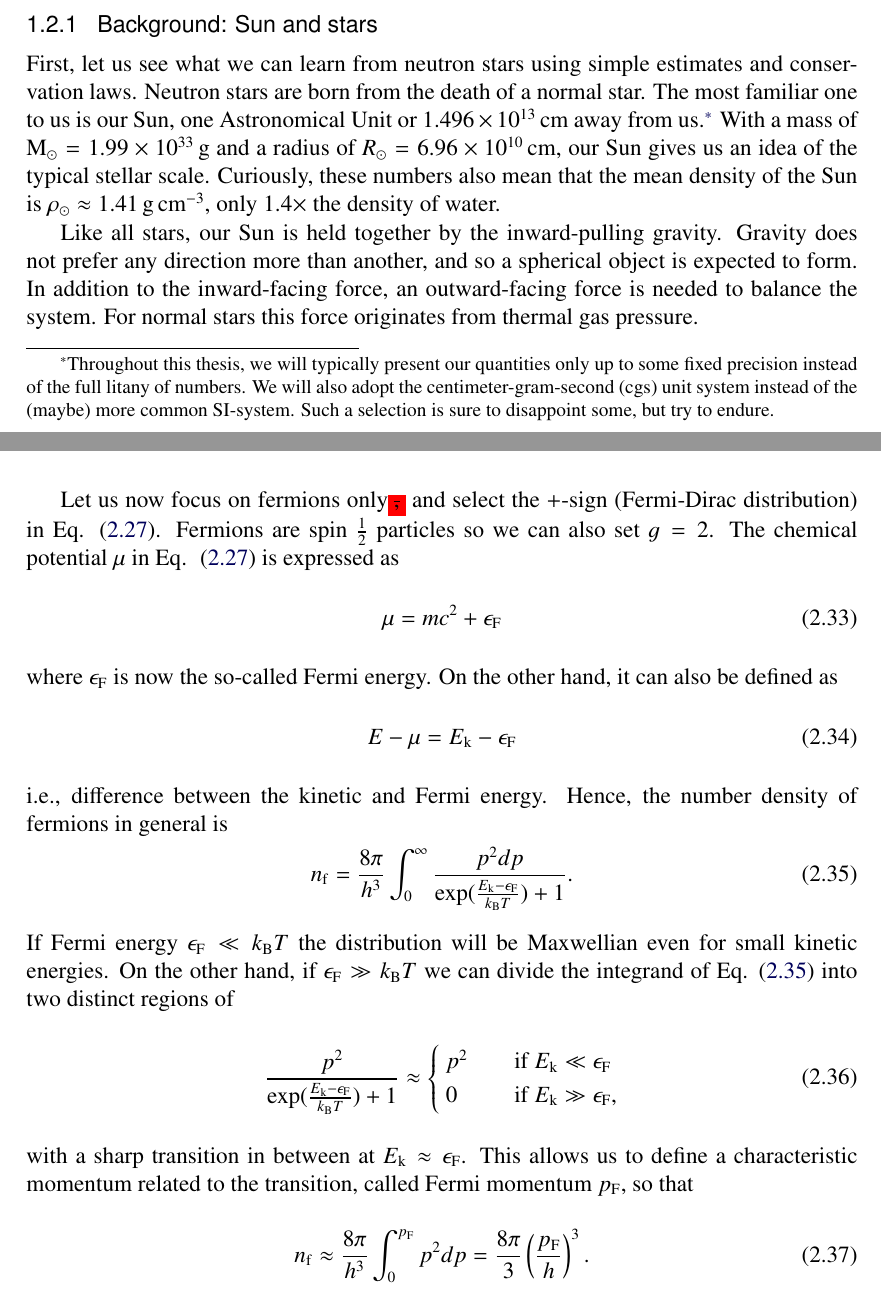
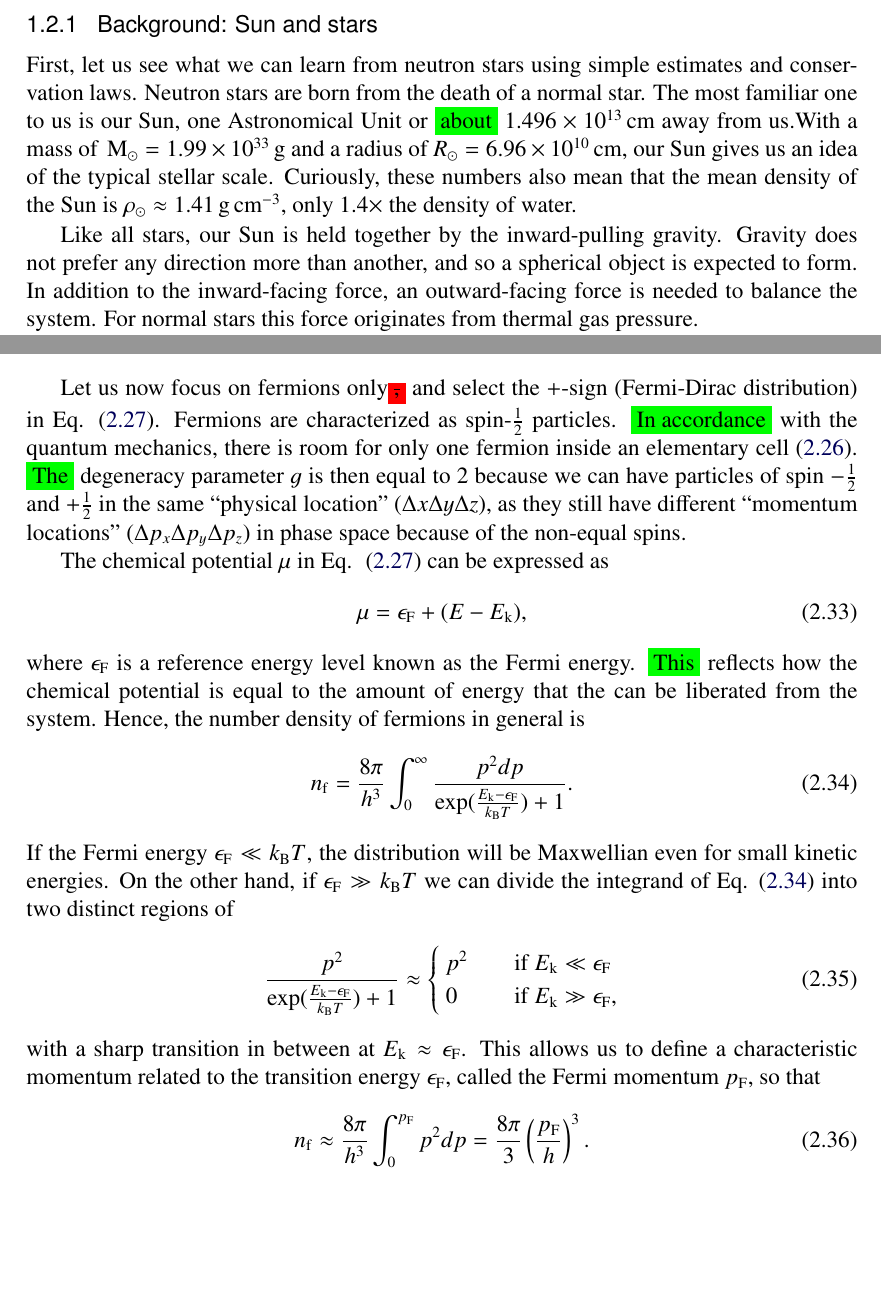
Before and after one commit to natj/thesis, a LaTeX thesis (thesis.tex, which reads eos.tex, intro.tex): two parts of pages 17 and 33 of 83, joined at a grey line, cut so that both start at the same text, the shorter picture padded with empty space. The pictures show the PDF file thesis.pdf that the author committed with the source.

Commit message:
jeanz corrections v2

```diff
--- a/eos.tex
+++ b/eos.tex
@@ -392,8 +392,8 @@ In general the number density is given as
 n_{\mathrm{av}} = \frac{g}{\exp[ (E-\mu)/k_{\mathrm{B}}T ] \pm 1},
 \ee
 where $+$ is used for fermions (such as electrons and protons), and $-$ for bosons (such as photons).
-Additionally, the $g$ is the number of different quantum states a particle may have inside the cell, $E$ is the total particle energy, and $\mu$ is the chemical potential explained more carefully later on.
-In accordance with the quantum mechanics, there is room for only one fermion inside the elementary cell.
+Additionally, the $g$ is the number of different quantum states a particle may have inside the cell, $E$ is the total particle energy, and $\mu$ is the chemical potential \refe{that describes} the free energy content of the \refe{system} per particle. %explained more carefully later on.
+\refedel{In} \refedel{accordance} \refedel{with} \refedel{the} \refedel{quantum} \refedel{mechanics,} \refedel{there} \refedel{is} \refedel{room} \refedel{for} \refedel{only} \refedel{one} \refedel{fermion} \refedel{inside} \refedel{the} \refedel{elementary} \refedel{cell}.
 %\footnote{Note that the chemical potential $\mu$ defined here should not be mixed with the cosine of the normal angle, as defined in the previous section when dealing with atmospheres.
 %The difference should be clear from the context so same variable name is used here.}
 Number of particles per unit volume with momentum between $p$ and $p+dp$ is
@@ -429,17 +429,21 @@ E_{\mathrm{k}} \approx
 \ee
 
 Let us now focus on fermions only\refedel{,} and select the $+$-sign (Fermi-Dirac distribution) in Eq. \eqref{eq:dist}.
-Fermions are spin $\frac{1}{2}$ particles so we can also set $g=2$.
-The chemical potential $\mu$ in Eq. \eq{eq:dist} is expressed as
+Fermions are characterized as spin-$\frac{1}{2}$ particles.
+\refe{In accordance} with the quantum mechanics, there is room for only one fermion inside an elementary cell \eqref{eq:pcell}.
+\refe{The} degeneracy parameter $g$ is then equal to $2$ because we can have particles of spin $-\frac{1}{2}$ and $+\frac{1}{2}$ in the same ``physical location'' ($\Delta x \Delta y \Delta z$), as they still have different ``momentum locations'' ($\Delta p_x \Delta p_y \Delta p_z$) in phase space because of the non-equal spins.
+
+The chemical potential $\mu$ in Eq. \eq{eq:dist} can be expressed as
 \be
-\mu = mc^2 + \ef
+\mu = \ef +  (E -  E_{\mathrm{k}}),
 \ee
-where $\ef$ is now the so-called Fermi energy.
-On the other hand, it can also be defined as
-\be
-E - \mu = E_{\mathrm{k}} - \ef
-\ee
-i.e., difference between the kinetic and Fermi energy.
+where $\ef$ is a reference energy level known as the Fermi energy.
+\refe{This} reflects how the chemical potential is equal to the amount of energy that the can be liberated from the system, also known as chemical energy.
+%On the other hand, the chemical potential can also be written as
+%\be
+%E - \mu = E_{\mathrm{k}} - \ef
+%\ee
+%i.e., difference between the kinetic and Fermi energy.
 Hence, the number density of fermions in general is
 \be\label{eq:FD}
 n_{\mathrm{f}}= \frac{8 \pi}{h^3} \int_0^{\infty} \frac{p^2 dp}{ \exp ( \frac{ E_{\mathrm{k}} - \ef }{ k_{\mathrm{B}} T } ) + 1}.
@@ -454,7 +458,7 @@ On the other hand, if $\ef \gg k_{\mathrm{B}}T$ we can divide the integrand of E
 \end{cases}
 \ee
 with a sharp transition in between at $E_{\mathrm{k}} \approx \ef$.
-This allows us to define a characteristic momentum related to the transition, called Fermi momentum $p_{\mathrm{F}}$, so that
+This allows us to define a characteristic momentum related to the transition energy $\ef$, called Fermi momentum $p_{\mathrm{F}}$, so that
 \be
 n_{\mathrm{f}} \approx \frac{8\pi}{h^3} \int_0^{p_{\mathrm{F}}} p^2 dp = \frac{8\pi}{3} \left( \frac{p_{\mathrm{F}}}{h} \right)^3.
 \ee
@@ -467,3 +472,7 @@ p_{\mathrm{F}} = \left( \frac{3 n_{\mathrm{f}}}{8 \pi} \right)^{1/3} h.
+\be
+\ef = \frac{1}{2} \frac{ p_{\mathrm{F}}^2 }{ m }.
+\ee
+
 
 
 \subsection{Why neutrons then?}
@@ -577,7 +586,7 @@ In order to couple the number density of electrons and the mass of the plasma, l
 \be
 \Mu = \frac{\bra{Z}}{\bra{A}},
 \ee
-where $\bra{Z}$ is the mean charge number of the atomic nuclei (for \refe{a} one-component plasma it is simply $Z$), and $\bra{A}$ is the average number of nucleons bound by one nucleus.
+where $\bra{Z}$ is the mean charge number of the atomic nuclei (for \refedel{an}\refe{a} one-component plasma it is simply $Z$), and $\bra{A}$ is the average number of nucleons bound by one nucleus.
 For most plasmas, $\Mu \approx \frac{1}{2}$.
 
 Let us now begin by defining a so-called electron sphere radius as
--- a/intro.tex
+++ b/intro.tex
@@ -250,11 +250,11 @@ normal bursts use hydrogen and helium as their fuel but superbursts can devour a
 \subsection{Background: Sun and stars}
 First, let us see what we can learn from neutron stars using simple estimates and conservation laws.
 Neutron stars are born from the death of a normal star.  %\mnote{Stellar orders of magnitude}
-The most familiar one to us is our Sun, one Astronomical Unit or $\Ten{1.496}{13} \cm$ away from us.%
-\footnote{Throughout this thesis, we will typically present our quantities only up to some fixed precision instead of the full litany of numbers.
-We will also adopt the centimeter-gram-second (cgs) unit system instead of the (maybe) more common SI-system.
-Such a selection is sure to disappoint some, but try to endure.
-}
+The most familiar one to us is our Sun, one Astronomical Unit or \refe{about} $\Ten{1.496}{13} \cm$ away from us.%
+%\footnote{Throughout this thesis, we will typically present our quantities only up to some fixed precision instead of the full litany of numbers.
+%We will also adopt the centimeter-gram-second (cgs) unit system instead of the (maybe) more common SI-system.
+%Such a selection is sure to disappoint some, but try to endure.
+%}
 With a mass of $\Msun = \Ten{1.99}{33} \g$ and a radius of $R_{\odot} = \Ten{6.96}{10} \cm$, our Sun gives us an idea of the typical stellar scale.
 Curiously, these numbers also mean that the mean density of the Sun is $\rho_{\odot} \approx 1.41 \gcm$, only $1.4\times$ the density of water.
 
```
Also changed, not shown: astro.tex (+1 -1 lines), radius.tex (+1 -1 lines), thesis.tex (+2 -1 lines), thesis.pdf, eos.tex (13 more changed lines), intro.tex (8 more changed lines).
